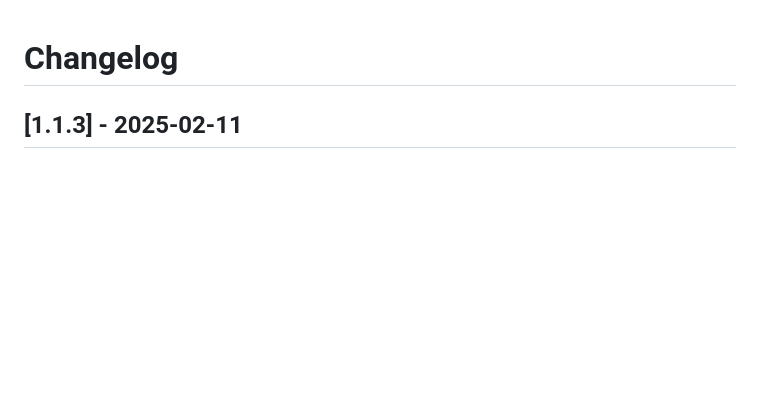
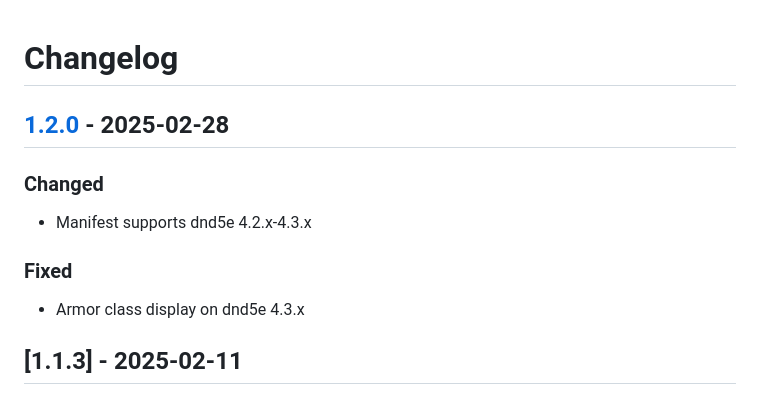
Before and after one commit to surged20/wjmais, a Markdown page: CHANGELOG.md, the part around the change printed below. Drawn GitHub-style; blank space fills up the shorter version.

Commit message:
CHANGELOG: updates for v1.2.0

```diff
--- a/CHANGELOG.md
+++ b/CHANGELOG.md
@@ -1,4 +1,14 @@
 # Changelog
+
+## [1.2.0] - 2025-02-28
+
+### Changed
+
+- Manifest supports dnd5e 4.2.x-4.3.x
+
+### Fixed
+
+- Armor class display on dnd5e 4.3.x
 
 ## [1.1.3] - 2025-02-11
 
```
Also changed, not shown: other parts of CHANGELOG.md (+2 -1 lines).
